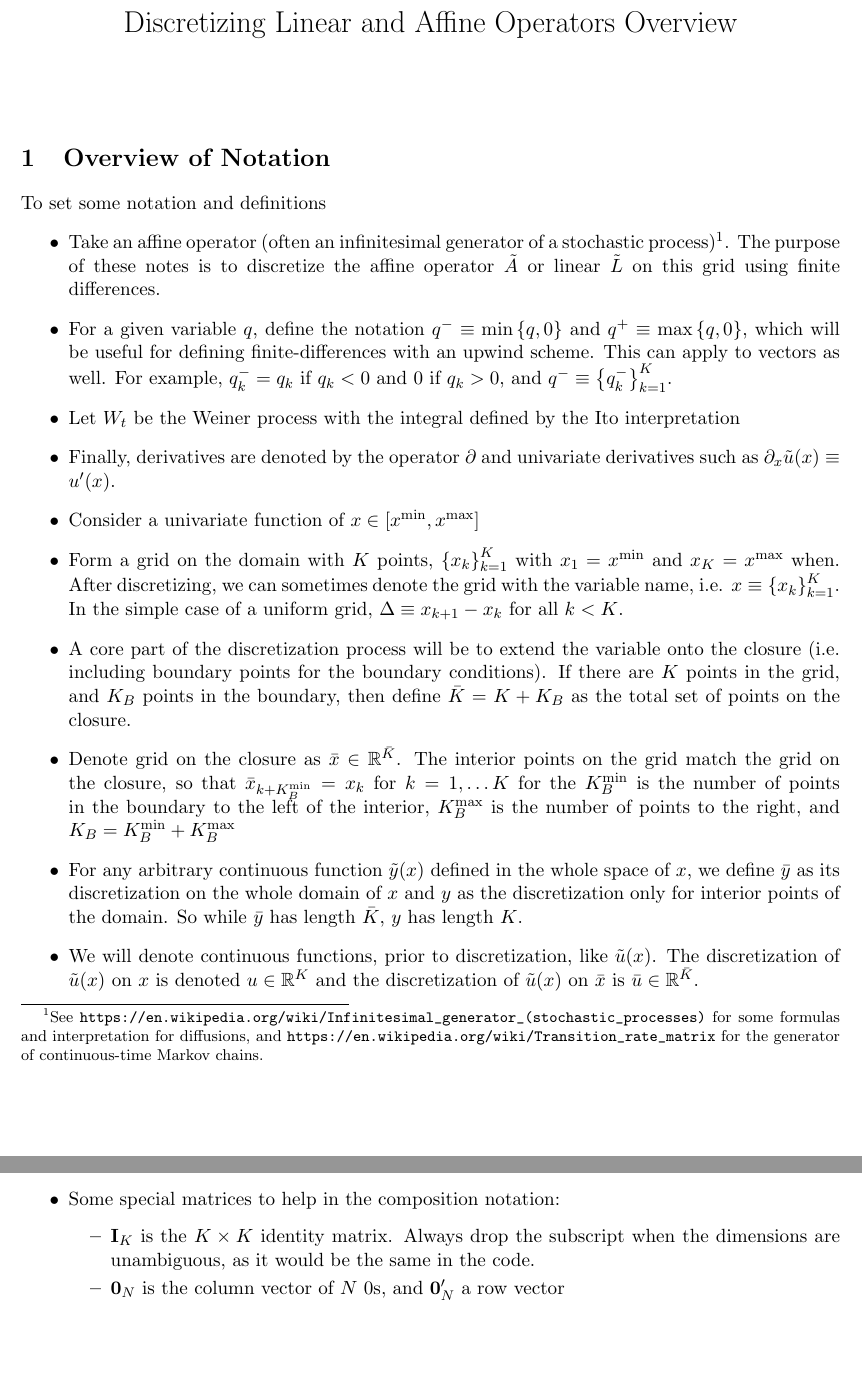
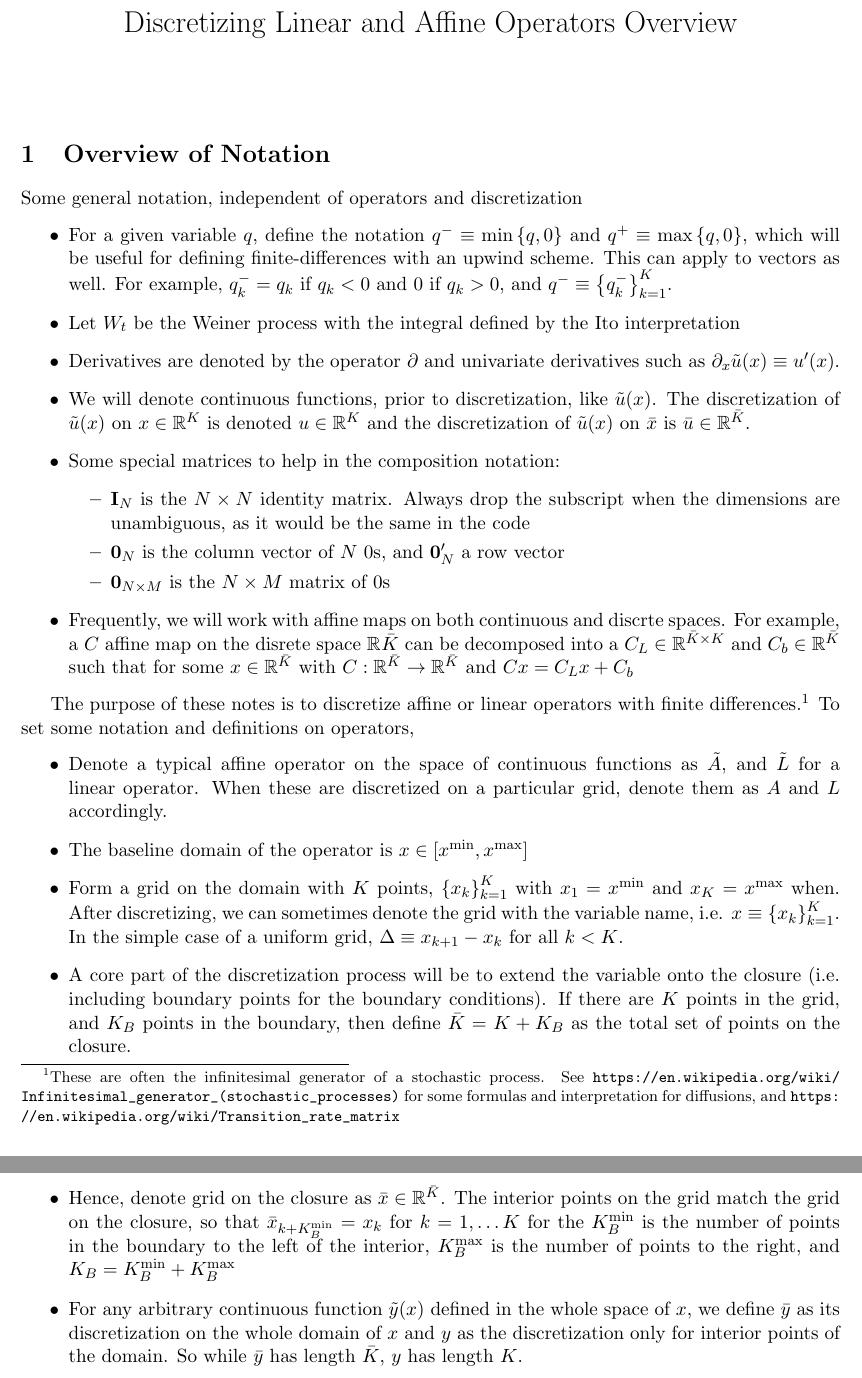
Before and after one commit to SciML/PDERoadmap, a LaTeX document (linear_operators_overview.tex): two parts of pages 1 and 2 of 10, joined at a grey line, cut so that both start at the same text, the shorter picture padded with empty space. Compiled offline with pdfLaTeX.

Commit message:
Some more reorg of definiitions.

```diff
--- a/linear_operators_overview.tex
+++ b/linear_operators_overview.tex
@@ -22,26 +22,31 @@
 	\date{}
 	\maketitle
 	\section{Overview of Notation}
-	To set some notation and definitions
+	Some general notation, independent of operators and discretization
 	\begin{itemize}
-		\item Take an affine operator (often an infinitesimal generator of a stochastic process)\footnote{See \url{https://en.wikipedia.org/wiki/Infinitesimal_generator_(stochastic_processes)} for some formulas and interpretation for diffusions, and \url{https://en.wikipedia.org/wiki/Transition_rate_matrix} for the generator of continuous-time Markov chains.}.  The purpose of these notes is to discretize the affine operator  $\tilde{A}$ or linear $\tilde{L}$ on this grid using finite differences.
-		%	 \item Where appropriate, we will define the adjoint of the operator $\A$ as $\A^*$.  This is useful when trying to solve for the evolution of distributions (rather than solving for the value functions).
 		\item For a given variable $q$, define the notation $q^{-} \equiv \min\set{q,0}$ and $q^{+} \equiv \max\set{q,0}$, which will be useful for defining finite-differences with an upwind scheme.  This can apply to vectors as well. For example, $q_k^{-} = q_k$ if $q_k < 0$ and $0$ if $q_k > 0$, and $q^{-} \equiv \set{q^{-}_k}_{k=1}^{K}$.
 		\item Let $W_t$ be the Weiner process with the integral defined by the Ito interpretation
-		\item Finally, derivatives are denoted by the operator $\D$ and univariate derivatives such as $\D[x]\tilde{u}(x) \equiv u'(x)$.
-		\item Consider a univariate function of $x \in [x^{\min}, x^{\max}]$
-		\item Form a grid on the domain with $K$ points, $\set{x_k}_{k=1}^{K}$ with $x_1 = x^{\min}$ and $x_{K} = x^{\max}$ when. After discretizing, we can sometimes denote the grid with the variable name, i.e. $x \equiv \set{x_k}_{k=1}^{K}$. In the simple case of a uniform grid, $\Delta \equiv x_{k+1} - x_k$ for all $k < K$.
-		\item A core part of the discretization process will be to extend the variable onto the closure (i.e. including boundary points for the boundary conditions).  If there are $K$ points in the grid, and $K_B$ points in the boundary, then define $\bar{K} = K + K_B$ as the total set of points on the closure.
-		\item Denote grid on the closure as $\bar{x} \in \R^{\bar{K}}$.  The interior points on the grid match the grid on the closure, so that $\bar{x}_{k+K^{\min}_B} = x_{k}$ for $k = 1, \ldots K$ for the $K^{\min}_B$ is the number of points in the boundary to the left of the interior, $K^{\max}_B$ is the number of points to the right, and $K_B = K^{\min}_B + K^{\max}_B$
-		\item For any arbitrary continuous function $\tilde{y}(x)$ defined in the whole space of $x$, we define $\bar{y}$ as its discretization on the whole domain of $x$ and $y$ as the discretization only for interior points of the domain. So while $\bar{y}$ has length $\bar{K}$, $y$ has length $K$.
-		\item We will denote continuous functions, prior to discretization, like $\tilde{u}(x)$.  The discretization of $\tilde{u}(x)$ on $x$ is denoted $u \in \R^K$ and the discretization of $\tilde{u}(x)$ on $\bar{x}$ is $\bar{u} \in \R^{\bar{K}}$.
-		\item Moreover, define $S_B$ as the set of non interior grid point indexes, e.g, if we have a univariate problem with just three non non interior point, let's say, the first one and the last two grid points, then $K_B = 3$ and $S_B = \{1,\bar{K}-1,\bar{K}\}$\footnote{Notice that, by construction, the number of elements in $S_B$ is always $K_B$}.
+		\item Derivatives are denoted by the operator $\D$ and univariate derivatives such as $\D[x]\tilde{u}(x) \equiv u'(x)$.
+		\item We will denote continuous functions, prior to discretization, like $\tilde{u}(x)$.  The discretization of $\tilde{u}(x)$ on $x\in \R^K$ is denoted $u \in \R^K$ and the discretization of $\tilde{u}(x)$ on $\bar{x}$ is $\bar{u} \in \R^{\bar{K}}$.
 		\item Some special matrices to help in the composition notation:
 		\begin{itemize}
-			\item $\mathbf{I}_K$ is the $K\times K$ identity matrix.  Always drop the subscript when the dimensions are unambiguous, as it would be the same in the code.
+			\item $\mathbf{I}_N$ is the $N\times N$ identity matrix.  Always drop the subscript when the dimensions are unambiguous, as it would be the same in the code
 			\item $\mathbf{0}_N$ is the column vector of $N$ $0$s, and $\mathbf{0}_N'$ a row vector
 			\item $\mathbf{0}_{N\times M}$ is the $N\times M$ matrix of $0$s
 		\end{itemize}
+  	\item Frequently, we will work with affine maps on both continuous and discrte spaces.  For example, a $C$ affine map on the disrete space $\R^{}\bar{K}$ can be decomposed  into a $C_L \in \R^{\bar{K}\times K}$ and $C_b \in \R^{\bar{K}}$ such that for some $x \in \R^{\bar{K}}$ with $C : \R^{\bar{K}} \to \R^{\bar{K}}$ and $C x = C_L x + C_b$
+
+	\end{itemize}
+
+	The purpose of these notes is to discretize affine or linear operators with finite differences.\footnote{These are often the infinitesimal generator of a stochastic process.  See \url{https://en.wikipedia.org/wiki/Infinitesimal_generator_(stochastic_processes)} for some formulas and interpretation for diffusions, and \url{https://en.wikipedia.org/wiki/Transition_rate_matrix}} To set some notation and definitions on operators,
+	\begin{itemize}
+		\item Denote a typical affine operator on the space of continuous functions as $\tilde{A}$, and $\tilde{L}$ for a linear operator.  When these are discretized on a particular grid, denote them as $A$ and $L$ accordingly.
+		\item The baseline domain of the operator is $x \in [x^{\min}, x^{\max}]$
+		\item Form a grid on the domain with $K$ points, $\set{x_k}_{k=1}^{K}$ with $x_1 = x^{\min}$ and $x_{K} = x^{\max}$ when. After discretizing, we can sometimes denote the grid with the variable name, i.e. $x \equiv \set{x_k}_{k=1}^K$. In the simple case of a uniform grid, $\Delta \equiv x_{k+1} - x_k$ for all $k < K$.
+		\item A core part of the discretization process will be to extend the variable onto the closure (i.e. including boundary points for the boundary conditions).  If there are $K$ points in the grid, and $K_B$ points in the boundary, then define $\bar{K} = K + K_B$ as the total set of points on the closure.
+		\item Hence, denote grid on the closure as $\bar{x} \in \R^{\bar{K}}$.  The interior points on the grid match the grid on the closure, so that $\bar{x}_{k+K^{\min}_B} = x_{k}$ for $k = 1, \ldots K$ for the $K^{\min}_B$ is the number of points in the boundary to the left of the interior, $K^{\max}_B$ is the number of points to the right, and $K_B = K^{\min}_B + K^{\max}_B$
+		\item For any arbitrary continuous function $\tilde{y}(x)$ defined in the whole space of $x$, we define $\bar{y}$ as its discretization on the whole domain of $x$ and $y$ as the discretization only for interior points of the domain. So while $\bar{y}$ has length $\bar{K}$, $y$ has length $K$.
+		\item Moreover, define $S_B$ as the set of non interior grid point indexes, e.g, if we have a univariate problem with just three non non interior point, let's say, the first one and the last two grid points, then $K_B = 3$ and $S_B = \{1,\bar{K}-1,\bar{K}\}$\footnote{Notice that, by construction, the number of elements in $S_B$ is always $K_B$}.
 	\end{itemize}
 
 	\section{General Overview of Discretization and Boundary Values}\label{sec:general}
```
